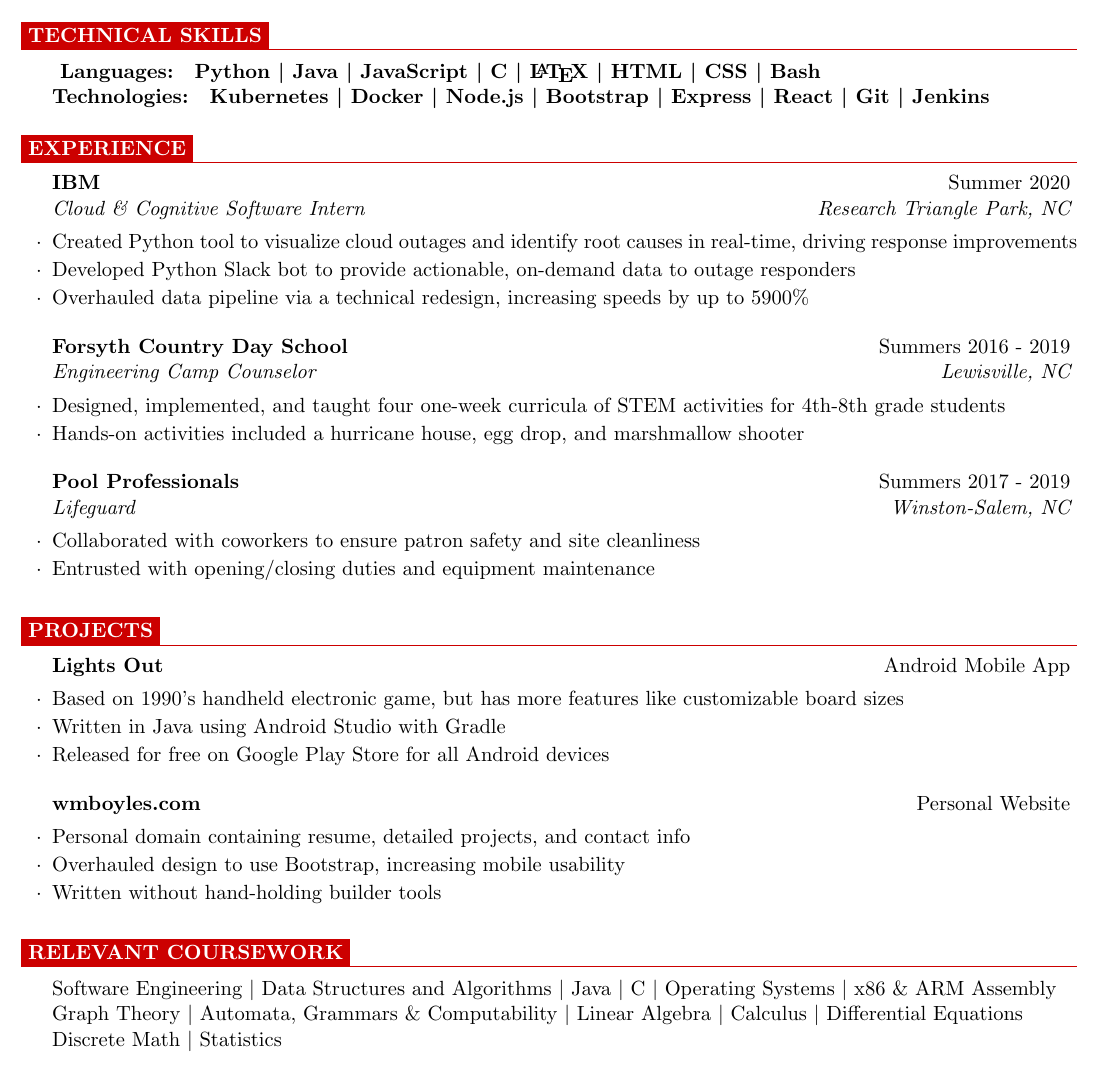
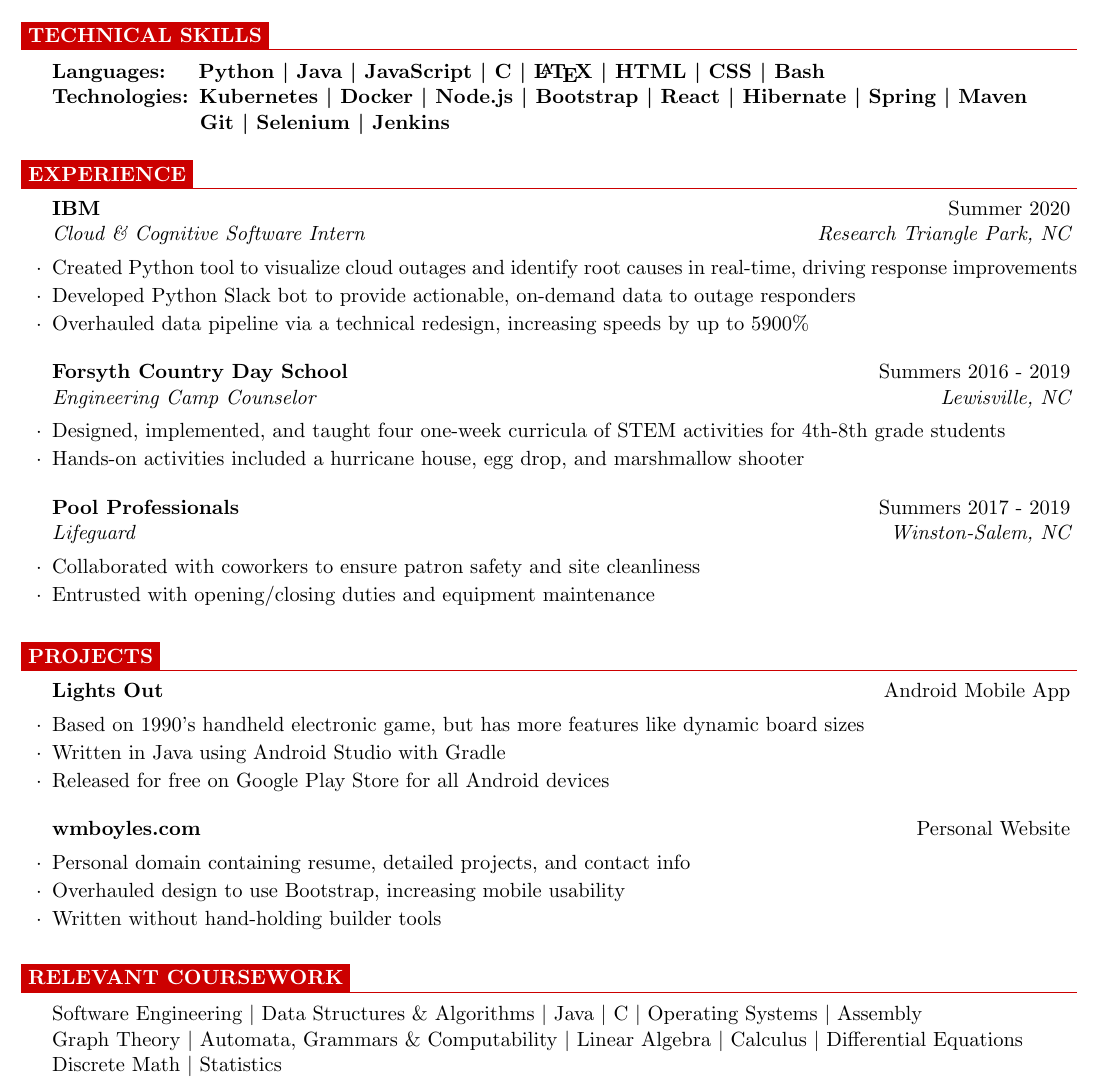
Before and after one commit to wmboyles/Resume, a LaTeX CV (resume.tex): part of the page, cut so that both start at the same text. Compiled offline with pdfLaTeX.

Commit message:
Update skills; format header

```diff
--- a/resume.tex
+++ b/resume.tex
@@ -7,7 +7,7 @@
 \name{\colorbox{NCSURED}{\textcolor{WHITE}{William Boyles}}} % Your name
 
 \address{\href{https://github.com/wmboyles}{github.com/wmboyles} \\ \href{https://wmboyles.com}{wmboyles.com} \\ \href{https://linkedin.com/in/wmboyles}{linkedin.com/in/wmboyles}} % Secondary address
-\address{(336)$\cdot$749$\cdot$6144 \\ wmboyle2@ncsu.edu} % Your phone number and email
+\address{(336) 749-6144 \\ \href{mailto:wmboyle2@ncsu.edu}{wmboyle2@ncsu.edu}} % Your phone number and email
 
 
 \begin{document}
@@ -23,33 +23,40 @@ University Honors Program, Dean's List
 
 \end{rSection}
 
-
+%----------------------------------------------------------------------------------------
 %	TECHNICAL SKILLS SECTION
+%----------------------------------------------------------------------------------------
 \begin{rSection}{\colorbox{NCSURED}{\textcolor{WHITE}{Technical Skills}}}
-	\textbf{
-		{Languages:}
-		{ Python} \textbar
+	\textbf{Languages:
+		\hspace*{0.275cm}
+		{Python} \textbar
 		{ Java} \textbar
 		{ JavaScript} \textbar
 		{ C} \textbar
 		{ \LaTeX} \textbar
 		{ HTML} \textbar
 		{ CSS} \textbar
-		{ Bash} \\
-		{Technologies:}
-		{ Kubernetes} \textbar
+		{ Bash}
+	} \newline
+	\textbf{Technologies:
+		{Kubernetes} \textbar
 		{ Docker} \textbar
 		{ Node.js} \textbar
 		{ Bootstrap} \textbar
-		{ Express} \textbar
 		{ React} \textbar
-		{ Git} \textbar
+		{ Hibernate} \textbar
+		{ Spring} \textbar
+		{ Maven} \newline
+		\hspace*{2.625cm}
+		{Git} \textbar
+		{ Selenium} \textbar
 		{ Jenkins}
 	}
 \end{rSection}
 
-
+%----------------------------------------------------------------------------------------
 %	WORK EXPERIENCE SECTION
+%----------------------------------------------------------------------------------------
 \begin{rSection}{\colorbox{NCSURED}{\textcolor{WHITE}{Experience}}}
 	\begin{rSubsection}{IBM}{Summer 2020}{Cloud \& Cognitive Software Intern}{Research Triangle Park, NC}
 		\item Created Python tool to visualize cloud outages and identify root causes in real-time, driving response improvements
@@ -68,11 +75,12 @@ University Honors Program, Dean's List
 	\end{rSubsection}
 \end{rSection}
 
-
+%----------------------------------------------------------------------------------------
 %	PROJECTS SECTION
+%----------------------------------------------------------------------------------------
 \begin{rSection}{\colorbox{NCSURED}{\textcolor{WHITE}{Projects}}}
 	\begin{rSubsection}{Lights Out}{Android Mobile App}{}{}
-		\item Based on 1990's handheld electronic game, but has more features like customizable board sizes
+		\item Based on 1990's handheld electronic game, but has more features like dynamic board sizes
 		\item Written in Java using Android Studio with Gradle
 		\item Released for free on Google Play Store for all Android devices
 	\end{rSubsection}
@@ -84,15 +92,16 @@ University Honors Program, Dean's List
 	\end{rSubsection}
 \end{rSection}
 
-
+%----------------------------------------------------------------------------------------
 %	RELEVANT COURSEWORK SECTION
+%----------------------------------------------------------------------------------------
 \begin{rSection}{\colorbox{NCSURED}{\textcolor{WHITE}{Relevant Coursework}}}
 	{Software Engineering}
-	\textbar { Data Structures and Algorithms}
+	\textbar { Data Structures \& Algorithms}
 	\textbar { Java}
 	\textbar { C}
 	\textbar { Operating Systems}
-	\textbar { x86 \& ARM Assembly} \\
+	\textbar { Assembly} \\
 	{Graph Theory}
 	\textbar { Automata, Grammars \& Computability}
 	\textbar { Linear Algebra}
```
